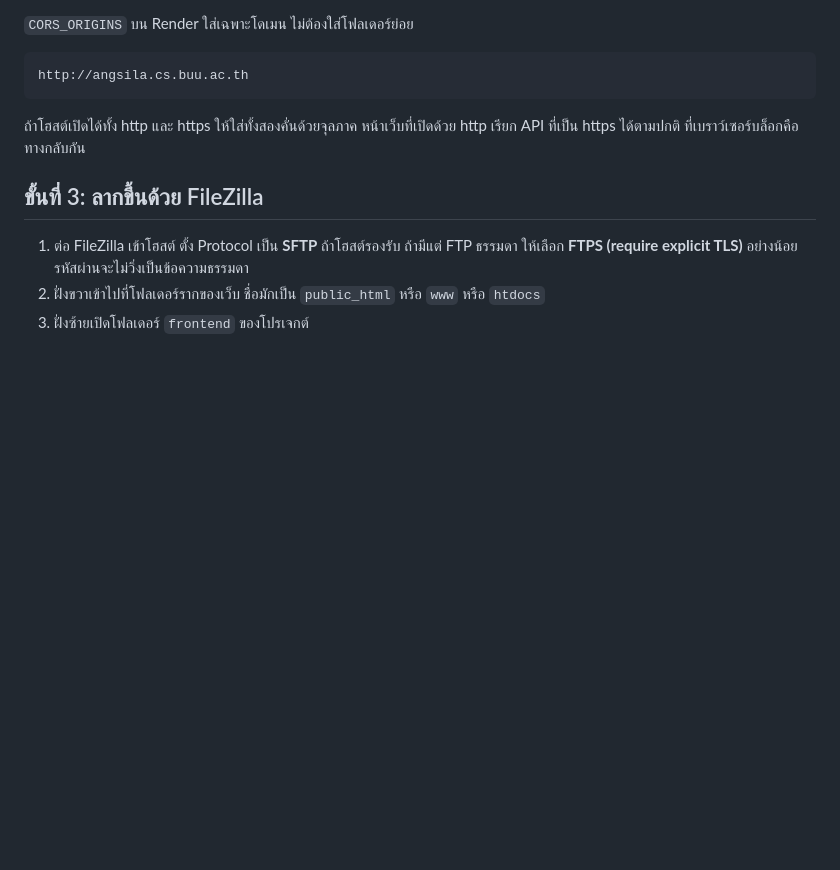
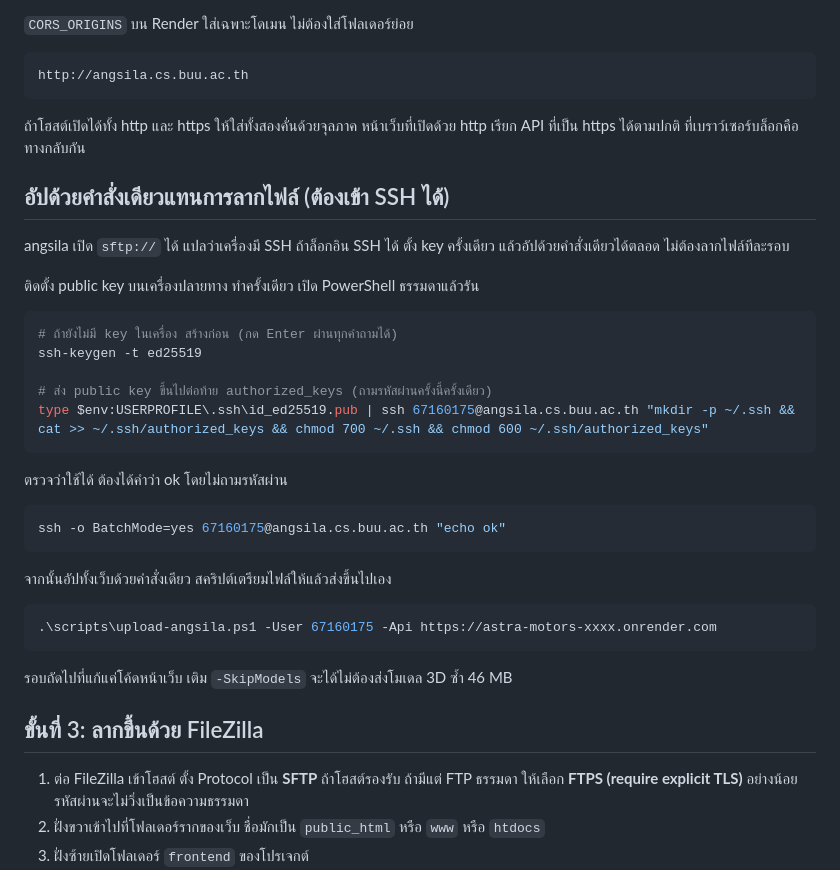
Before and after one commit to Etihw175/astra-motors, a Markdown page: docs/DEPLOY-FTP.md, the part around the change. Rendered like a GitHub page; blank space fills up the shorter version.

Commit message:
docs: ขั้นตอนตั้ง SSH key แล้วอัปด้วยคำสั่งเดียว
Co-Authored-By: Claude Opus 5 <noreply@anthropic.com>

````diff
--- a/docs/DEPLOY-FTP.md
+++ b/docs/DEPLOY-FTP.md
@@ -82,6 +82,35 @@ http://angsila.cs.buu.ac.th
 ถ้าโฮสต์เปิดได้ทั้ง http และ https ให้ใส่ทั้งสองคั่นด้วยจุลภาค
 หน้าเว็บที่เปิดด้วย http เรียก API ที่เป็น https ได้ตามปกติ ที่เบราว์เซอร์บล็อกคือทางกลับกัน
 
+## อัปด้วยคำสั่งเดียวแทนการลากไฟล์ (ต้องเข้า SSH ได้)
+
+angsila เปิด `sftp://` ได้ แปลว่าเครื่องมี SSH ถ้าล็อกอิน SSH ได้ ตั้ง key ครั้งเดียว
+แล้วอัปด้วยคำสั่งเดียวได้ตลอด ไม่ต้องลากไฟล์ทีละรอบ
+
+ติดตั้ง public key บนเครื่องปลายทาง ทำครั้งเดียว เปิด PowerShell ธรรมดาแล้วรัน
+
+```powershell
+# ถ้ายังไม่มี key ในเครื่อง สร้างก่อน (กด Enter ผ่านทุกคำถามได้)
+ssh-keygen -t ed25519
+
+# ส่ง public key ขึ้นไปต่อท้าย authorized_keys (ถามรหัสผ่านครั้งนี้ครั้งเดียว)
+type $env:USERPROFILE\.ssh\id_ed25519.pub | ssh 67160175@angsila.cs.buu.ac.th "mkdir -p ~/.ssh && cat >> ~/.ssh/authorized_keys && chmod 700 ~/.ssh && chmod 600 ~/.ssh/authorized_keys"
+```
+
+ตรวจว่าใช้ได้ ต้องได้คำว่า ok โดยไม่ถามรหัสผ่าน
+
+```powershell
+ssh -o BatchMode=yes 67160175@angsila.cs.buu.ac.th "echo ok"
+```
+
+จากนั้นอัปทั้งเว็บด้วยคำสั่งเดียว สคริปต์เตรียมไฟล์ให้แล้วส่งขึ้นไปเอง
+
+```powershell
+.\scripts\upload-angsila.ps1 -User 67160175 -Api https://astra-motors-xxxx.onrender.com
+```
+
+รอบถัดไปที่แก้แค่โค้ดหน้าเว็บ เติม `-SkipModels` จะได้ไม่ต้องส่งโมเดล 3D ซ้ำ 46 MB
+
 ## ขั้นที่ 3: ลากขึ้นด้วย FileZilla
 
 1. ต่อ FileZilla เข้าโฮสต์ ตั้ง Protocol เป็น **SFTP** ถ้าโฮสต์รองรับ ถ้ามีแต่ FTP ธรรมดา
````
